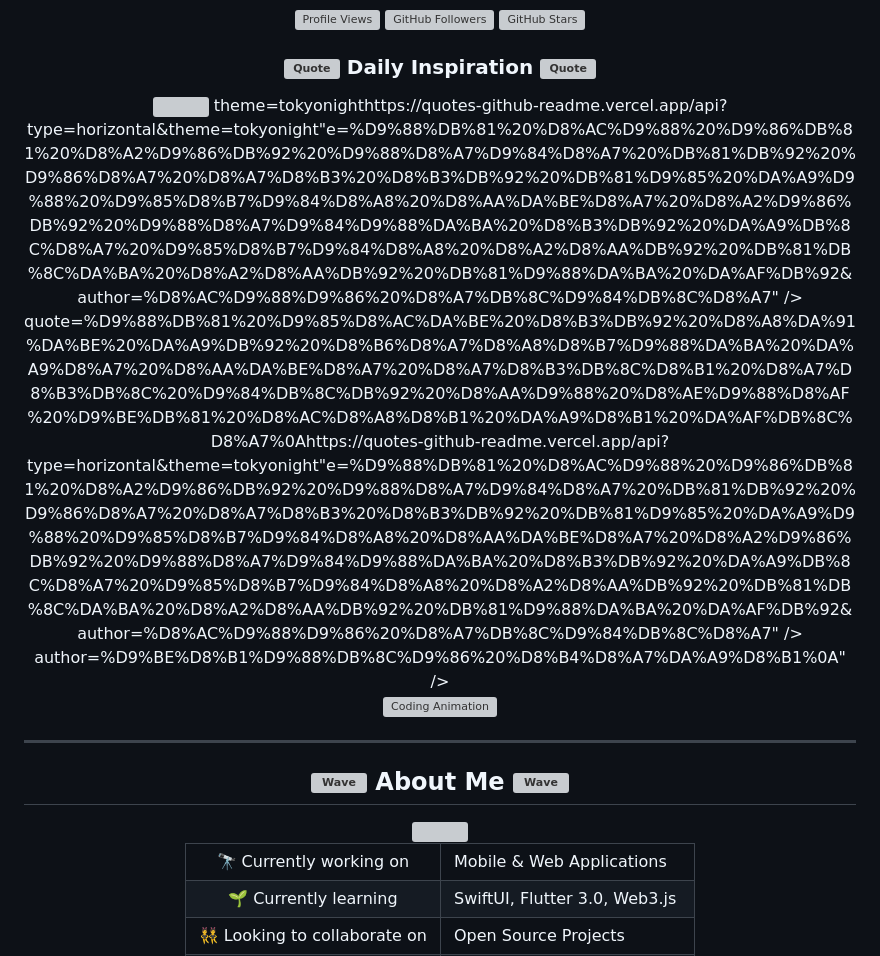
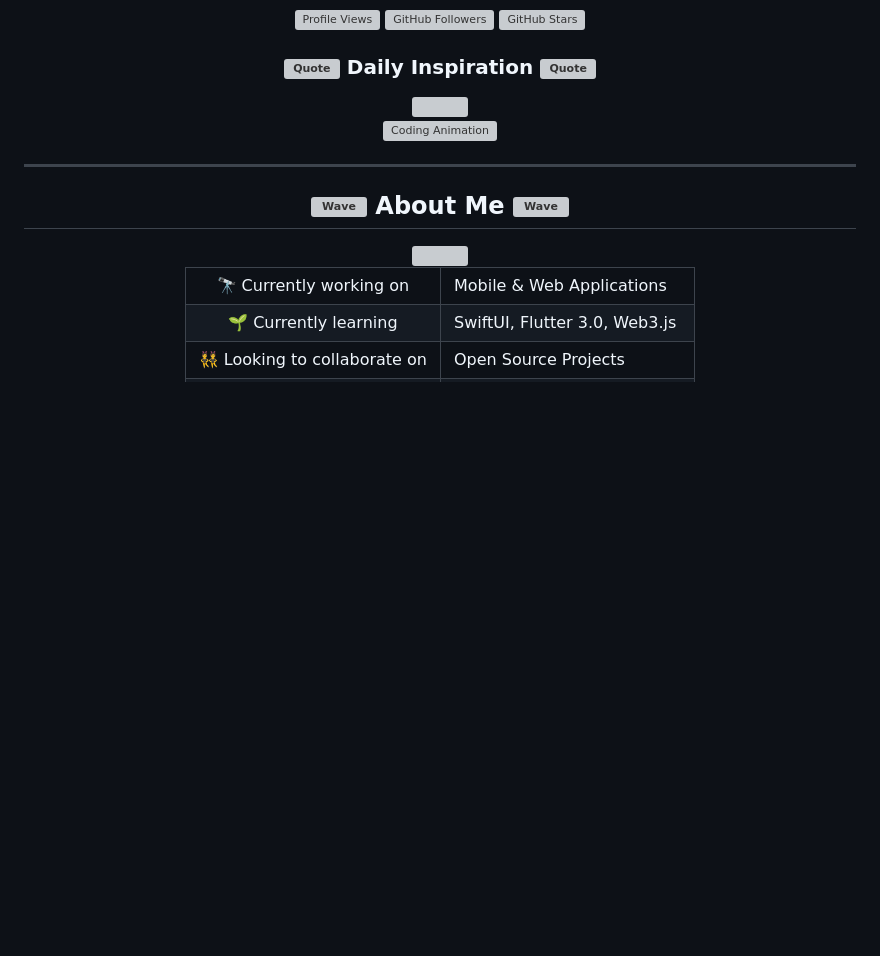
Before and after one commit to SaeedX302/SaeedX302, a Markdown page: README.md, the part around the change. Drawn GitHub-style; blank space fills up the shorter version; grey boxes are pictures that could not be loaded.

```diff
--- a/README.md
+++ b/README.md
@@ -22,10 +22,7 @@
     Daily Inspiration
     <img src="https://media.giphy.com/media/26tn33aiTi1jkl6H6/giphy.gif" width="25" alt="Quote">
   </h3>
-  <img src="https://quotes-github-readme.vercel.app/api?type=horizontalhttps://quotes-github-readme.vercel.app/api?type=horizontal&theme=tokyonight&quote=%D9%88%DB%81%20%D8%AC%D9%88%20%D9%86%DB%81%20%D8%A2%D9%86%DB%92%20%D9%88%D8%A7%D9%84%D8%A7%20%DB%81%DB%92%20%D9%86%D8%A7%20%D8%A7%D8%B3%20%D8%B3%DB%92%20%DB%81%D9%85%20%DA%A9%D9%88%20%D9%85%D8%B7%D9%84%D8%A8%20%D8%AA%DA%BE%D8%A7%20%D8%A2%D9%86%DB%92%20%D9%88%D8%A7%D9%84%D9%88%DA%BA%20%D8%B3%DB%92%20%DA%A9%DB%8C%D8%A7%20%D9%85%D8%B7%D9%84%D8%A8%20%D8%A2%D8%AA%DB%92%20%DB%81%DB%8C%DA%BA%20%D8%A2%D8%AA%DB%92%20%DB%81%D9%88%DA%BA%20%DA%AF%DB%92&author=%D8%AC%D9%88%D9%86%20%D8%A7%DB%8C%D9%84%DB%8C%D8%A7" />
-theme=tokyonighthttps://quotes-github-readme.vercel.app/api?type=horizontal&theme=tokyonight&quote=%D9%88%DB%81%20%D8%AC%D9%88%20%D9%86%DB%81%20%D8%A2%D9%86%DB%92%20%D9%88%D8%A7%D9%84%D8%A7%20%DB%81%DB%92%20%D9%86%D8%A7%20%D8%A7%D8%B3%20%D8%B3%DB%92%20%DB%81%D9%85%20%DA%A9%D9%88%20%D9%85%D8%B7%D9%84%D8%A8%20%D8%AA%DA%BE%D8%A7%20%D8%A2%D9%86%DB%92%20%D9%88%D8%A7%D9%84%D9%88%DA%BA%20%D8%B3%DB%92%20%DA%A9%DB%8C%D8%A7%20%D9%85%D8%B7%D9%84%D8%A8%20%D8%A2%D8%AA%DB%92%20%DB%81%DB%8C%DA%BA%20%D8%A2%D8%AA%DB%92%20%DB%81%D9%88%DA%BA%20%DA%AF%DB%92&author=%D8%AC%D9%88%D9%86%20%D8%A7%DB%8C%D9%84%DB%8C%D8%A7" />
-quote=%D9%88%DB%81%20%D9%85%D8%AC%DA%BE%20%D8%B3%DB%92%20%D8%A8%DA%91%DA%BE%20%DA%A9%DB%92%20%D8%B6%D8%A7%D8%A8%D8%B7%D9%88%DA%BA%20%DA%A9%D8%A7%20%D8%AA%DA%BE%D8%A7%20%D8%A7%D8%B3%DB%8C%D8%B1%20%D8%A7%D8%B3%DB%8C%20%D9%84%DB%8C%DB%92%20%D8%AA%D9%88%20%D8%AE%D9%88%D8%AF%20%D9%BE%DB%81%20%D8%AC%D8%A8%D8%B1%20%DA%A9%D8%B1%20%DA%AF%DB%8C%D8%A7%0Ahttps://quotes-github-readme.vercel.app/api?type=horizontal&theme=tokyonight&quote=%D9%88%DB%81%20%D8%AC%D9%88%20%D9%86%DB%81%20%D8%A2%D9%86%DB%92%20%D9%88%D8%A7%D9%84%D8%A7%20%DB%81%DB%92%20%D9%86%D8%A7%20%D8%A7%D8%B3%20%D8%B3%DB%92%20%DB%81%D9%85%20%DA%A9%D9%88%20%D9%85%D8%B7%D9%84%D8%A8%20%D8%AA%DA%BE%D8%A7%20%D8%A2%D9%86%DB%92%20%D9%88%D8%A7%D9%84%D9%88%DA%BA%20%D8%B3%DB%92%20%DA%A9%DB%8C%D8%A7%20%D9%85%D8%B7%D9%84%D8%A8%20%D8%A2%D8%AA%DB%92%20%DB%81%DB%8C%DA%BA%20%D8%A2%D8%AA%DB%92%20%DB%81%D9%88%DA%BA%20%DA%AF%DB%92&author=%D8%AC%D9%88%D9%86%20%D8%A7%DB%8C%D9%84%DB%8C%D8%A7" />
-author=%D9%BE%D8%B1%D9%88%DB%8C%D9%86%20%D8%B4%D8%A7%DA%A9%D8%B1%0A" />
+  <img src="https://quotes-github-readme.vercel.app/api?type=horizontal&theme=tokyonight&quote=%D9%88%DB%81%20%D8%AC%D9%88%20%D9%86%DB%81%20%D8%A2%D9%86%DB%92%20%D9%88%D8%A7%D9%84%D8%A7%20%DB%81%DB%92%20%D9%86%D8%A7%20%D8%A7%D8%B3%20%D8%B3%DB%92%20%DB%81%D9%85%20%DA%A9%D9%88%20%D9%85%D8%B7%D9%84%D8%A8%20%D8%AA%DA%BE%D8%A7%20%D8%A2%D9%86%DB%92%20%D9%88%D8%A7%D9%84%D9%88%DA%BA%20%D8%B3%DB%92%20%DA%A9%DB%8C%D8%A7%20%D9%85%D8%B7%D9%84%D8%A8%20%D8%A2%D8%AA%DB%92%20%DB%81%DB%8C%DA%BA%20%D8%A2%D8%AA%DB%92%20%DB%81%D9%88%DA%BA%20%DA%AF%DB%92&author=%D8%AC%D9%88%D9%86%20%D8%A7%DB%8C%D9%84%DB%8C%D8%A7" />
 </div>
 
 <!-- Animated Banner -->
```
